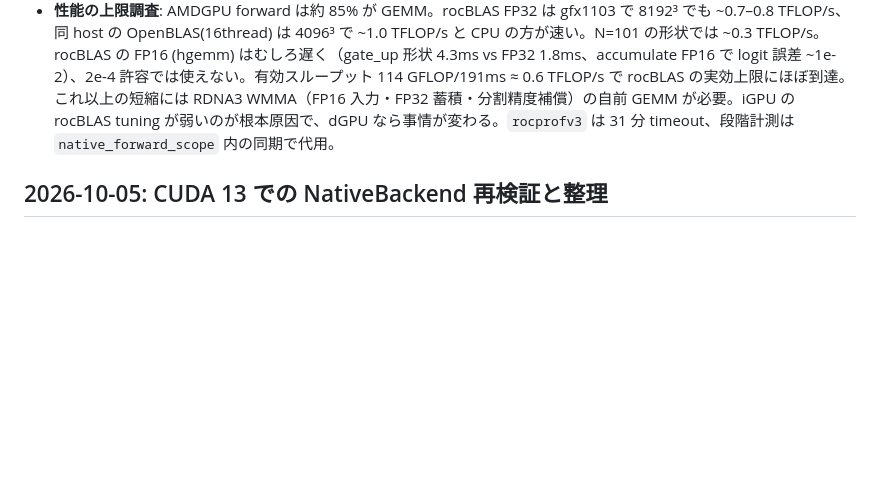
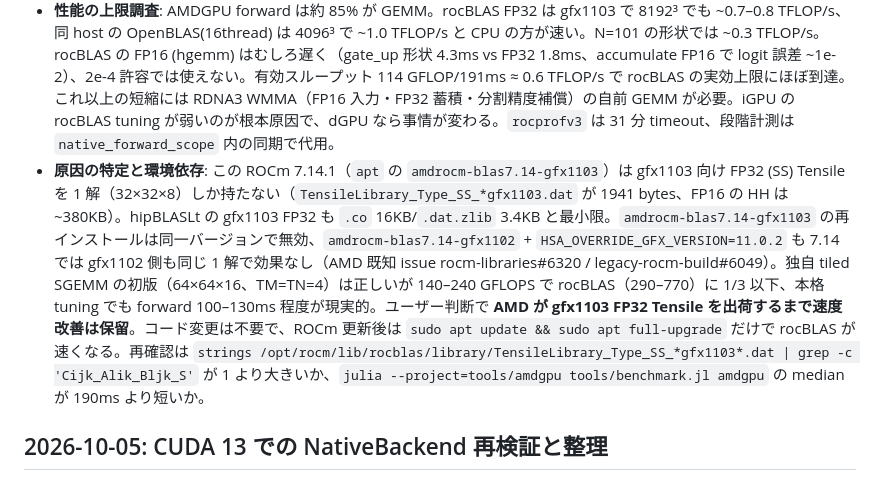
Before and after one commit to AtelierArith/JeffClient.jl, a Markdown page: memories/MEMORY.md, the part around the change. GitHub-like rendering; blank space fills up the shorter version.

```diff
--- a/memories/MEMORY.md
+++ b/memories/MEMORY.md
@@ -12,6 +12,7 @@
 - 注意: `test/amdgpu.jl` と `tools` は QwenDecisionCore を GitHub `[sources]` から解決するため、ローカル未 push の extension を使うには `Pkg.develop(path="extern/QwenDecisionCore.jl")` した環境で実行する必要がある。
 - **依存衝突（PR #9 の CI 赤）**: `Metal = "=1.11.1"` は GPUCompiler 2.8.1 → `AMDGPU_LLVM_Backend_jll` 23.1.1 を要求し、AMDGPU 2.8.0 は同 jll 22.x を要求するため 1 つの manifest に共存できない（registry の AMDGPU は 2.8.0 まで、2.8.1+ は未取得）。root `[workspace]` は test/tools/docs をまとめて解決するので、`test/Project.toml`/`tools/Project.toml` に AMDGPU を置くと CI の `Pkg.instantiate(; workspace=true)` が失敗する。対策として AMDGPU は workspace 外の standalone `tools/amdgpu/Project.toml`（JeffClient path、QDC URL、AMDGPU/JSON/Statistics/Test/LinearAlgebra）へ分離。実行は `julia --project=tools/amdgpu …`。`/tools/amdgpu/Manifest.toml` を gitignore に追加。root workspace の再解決と `tools/amdgpu` の解決は実機で確認。
 - **性能の上限調査**: AMDGPU forward は約 85% が GEMM。rocBLAS FP32 は gfx1103 で 8192³ でも ~0.7–0.8 TFLOP/s、同 host の OpenBLAS(16thread) は 4096³ で ~1.0 TFLOP/s と CPU の方が速い。N=101 の形状では ~0.3 TFLOP/s。rocBLAS の FP16 (hgemm) はむしろ遅く（gate_up 形状 4.3ms vs FP32 1.8ms、accumulate FP16 で logit 誤差 ~1e-2）、2e-4 許容では使えない。有効スループット 114 GFLOP/191ms ≈ 0.6 TFLOP/s で rocBLAS の実効上限にほぼ到達。これ以上の短縮には RDNA3 WMMA（FP16 入力・FP32 蓄積・分割精度補償）の自前 GEMM が必要。iGPU の rocBLAS tuning が弱いのが根本原因で、dGPU なら事情が変わる。`rocprofv3` は 31 分 timeout、段階計測は `native_forward_scope` 内の同期で代用。
+- **原因の特定と環境依存**: この ROCm 7.14.1（`apt` の `amdrocm-blas7.14-gfx1103`）は gfx1103 向け FP32 (SS) Tensile を 1 解（32×32×8）しか持たない（`TensileLibrary_Type_SS_*gfx1103.dat` が 1941 bytes、FP16 の HH は ~380KB）。hipBLASLt の gfx1103 FP32 も `.co` 16KB/`.dat.zlib` 3.4KB と最小限。`amdrocm-blas7.14-gfx1103` の再インストールは同一バージョンで無効、`amdrocm-blas7.14-gfx1102` + `HSA_OVERRIDE_GFX_VERSION=11.0.2` も 7.14 では gfx1102 側も同じ 1 解で効果なし（AMD 既知 issue rocm-libraries#6320 / legacy-rocm-build#6049）。独自 tiled SGEMM の初版（64×64×16、TM=TN=4）は正しいが 140–240 GFLOPS で rocBLAS（290–770）に 1/3 以下、本格 tuning でも forward 100–130ms 程度が現実的。ユーザー判断で **AMD が gfx1103 FP32 Tensile を出荷するまで速度改善は保留**。コード変更は不要で、ROCm 更新後は `sudo apt update && sudo apt full-upgrade` だけで rocBLAS が速くなる。再確認は `strings /opt/rocm/lib/rocblas/library/TensileLibrary_Type_SS_*gfx1103*.dat | grep -c 'Cijk_Alik_Bljk_S'` が 1 より大きいか、`julia --project=tools/amdgpu tools/benchmark.jl amdgpu` の median が 190ms より短いか。
 
 ## 2026-10-05: CUDA 13 での NativeBackend 再検証と整理
 
```
Also changed, not shown: docs/src/performance.md (+7 -0 lines).
